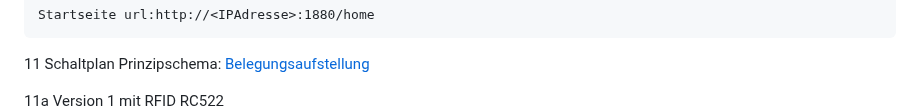
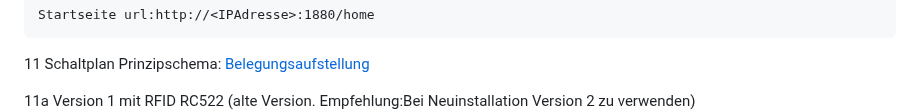
Before and after one commit to stephanflug/digitales-Flugbuch, a Markdown page: README.md, the part around the change. Rendered like a GitHub page.

```diff
--- a/README.md
+++ b/README.md
@@ -210,7 +210,7 @@ Startseite url:http://<IPAdresse>:1880/home
 
 11 Schaltplan Prinzipschema:   <a href="https://github.com/stephanflug/digitales-Flugbuch/blob/main/Schaltplan/BelegungsaufstellungV1.0.pdf" target="_blank">Belegungsaufstellung</a>
 
-11a Version 1 mit RFID RC522
+11a Version 1 mit RFID RC522 (alte Version. Empfehlung:Bei Neuinstallation Version 2 zu verwenden)
 <img src="https://github.com/stephanflug/digitales-Flugbuch/blob/main/Schaltplan/Hardware_SteckplatineV1.png" alt="Logo" width="800" height="500"/>
 
 11b Version 1B mit RFID RC522 + RTC
```
